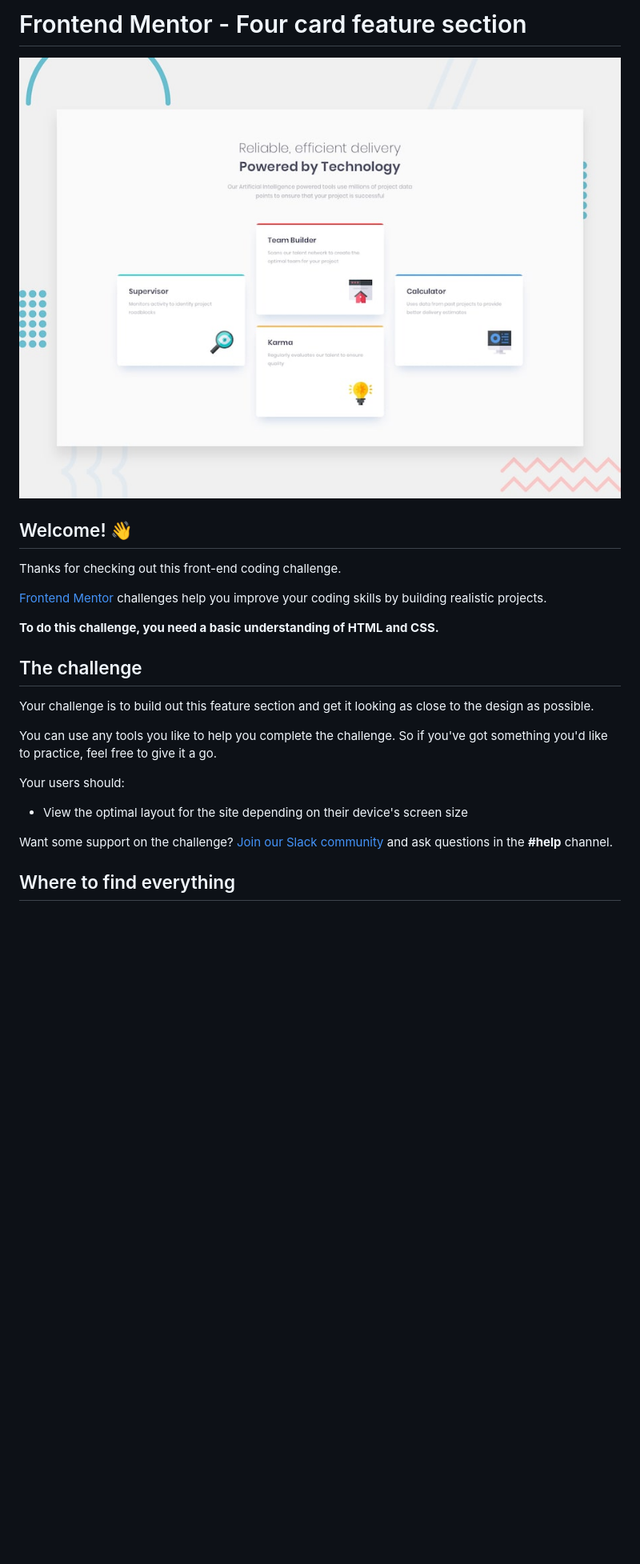
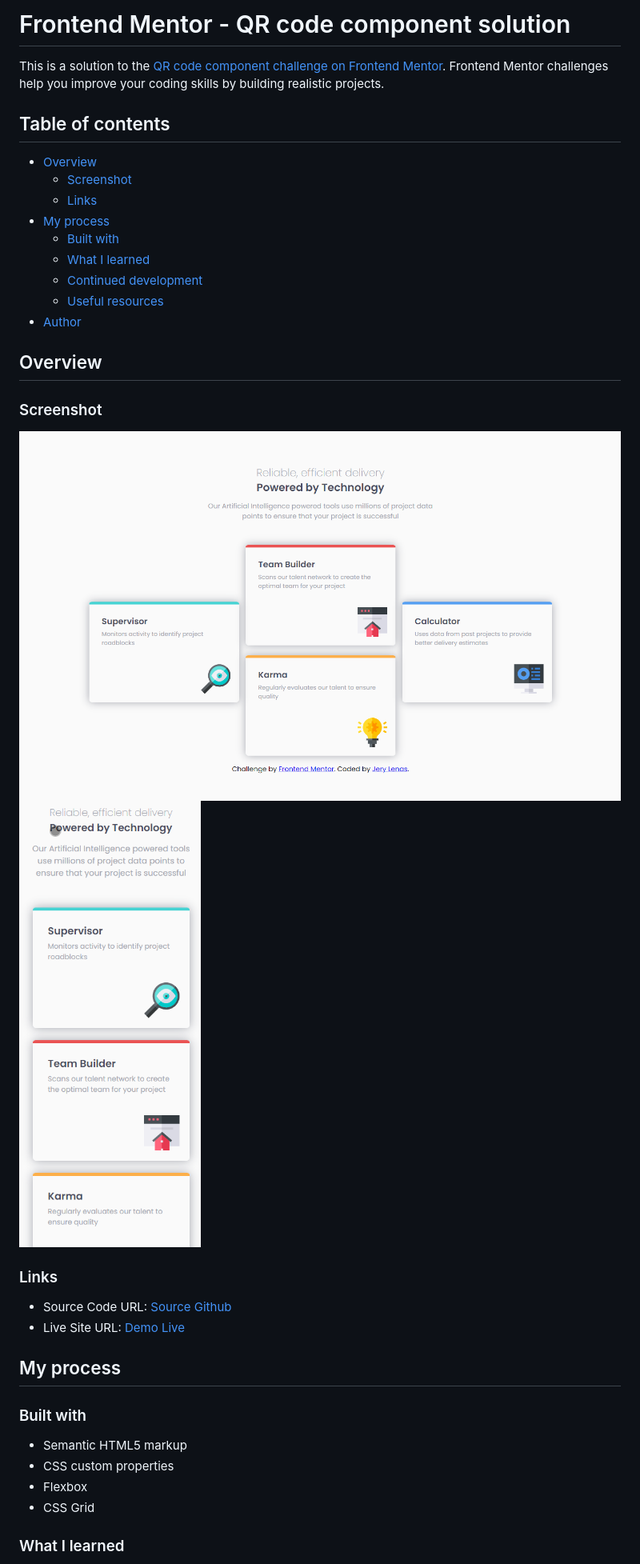
Before and after one commit to lenez12/Four-card-feature-section, a Markdown page: README.md, the part around one of its changes. Shown at 80% size. Drawn GitHub-style; pictures changed too: screenshoot/desktop-preview.png (added), screenshoot/mobile-preview.png (added); blank space fills up the shorter version.

Commit message:
1. create readme 2. change media query for responsive

```diff
--- a/README.md
+++ b/README.md
@@ -1,26 +1,39 @@
-# Frontend Mentor - Four card feature section
+# Frontend Mentor - QR code component solution
 
-![Design preview for the Four card feature section coding challenge](./design/desktop-preview.jpg)
+This is a solution to the [QR code component challenge on Frontend Mentor](https://www.frontendmentor.io/challenges/qr-code-component-iux_sIO_H). Frontend Mentor challenges help you improve your coding skills by building realistic projects.
 
-## Welcome! 👋
+## Table of contents
 
-Thanks for checking out this front-end coding challenge.
+- [Overview](#overview)
+  - [Screenshot](#screenshot)
+  - [Links](#links)
+- [My process](#my-process)
+  - [Built with](#built-with)
+  - [What I learned](#what-i-learned)
+  - [Continued development](#continued-development)
+  - [Useful resources](#useful-resources)
+- [Author](#author)
 
-[Frontend Mentor](https://www.frontendmentor.io) challenges help you improve your coding skills by building realistic projects.
+## Overview
 
-**To do this challenge, you need a basic understanding of HTML and CSS.**
+### Screenshot
 
-## The challenge
+![Desktop preview](./screenshoot/desktop-preview.png)
+![Mobile preview](./screenshoot/mobile-preview.png)
 
-Your challenge is to build out this feature section and get it looking as close to the design as possible.
+### Links
 
-You can use any tools you like to help you complete the challenge. So if you've got something you'd like to practice, feel free to give it a go.
+- Source Code URL: [Source Github](https://github.com/lenez12/Four-card-feature-section.git)
+- Live Site URL: [Demo Live](https://lenez-four-card.netlify.app/)
 
-Your users should:
+## My process
 
-- View the optimal layout for the site depending on their device's screen size
+### Built with
 
-Want some support on the challenge? [Join our Slack community](https://www.frontendmentor.io/slack) and ask questions in the **#help** channel.
+- Semantic HTML5 markup
+- CSS custom properties
+- Flexbox
+- CSS Grid
 
-## Where to find everything
+### What I learned
 
```
Also changed, not shown: other parts of README.md (+14 -56 lines), 2 other files.
